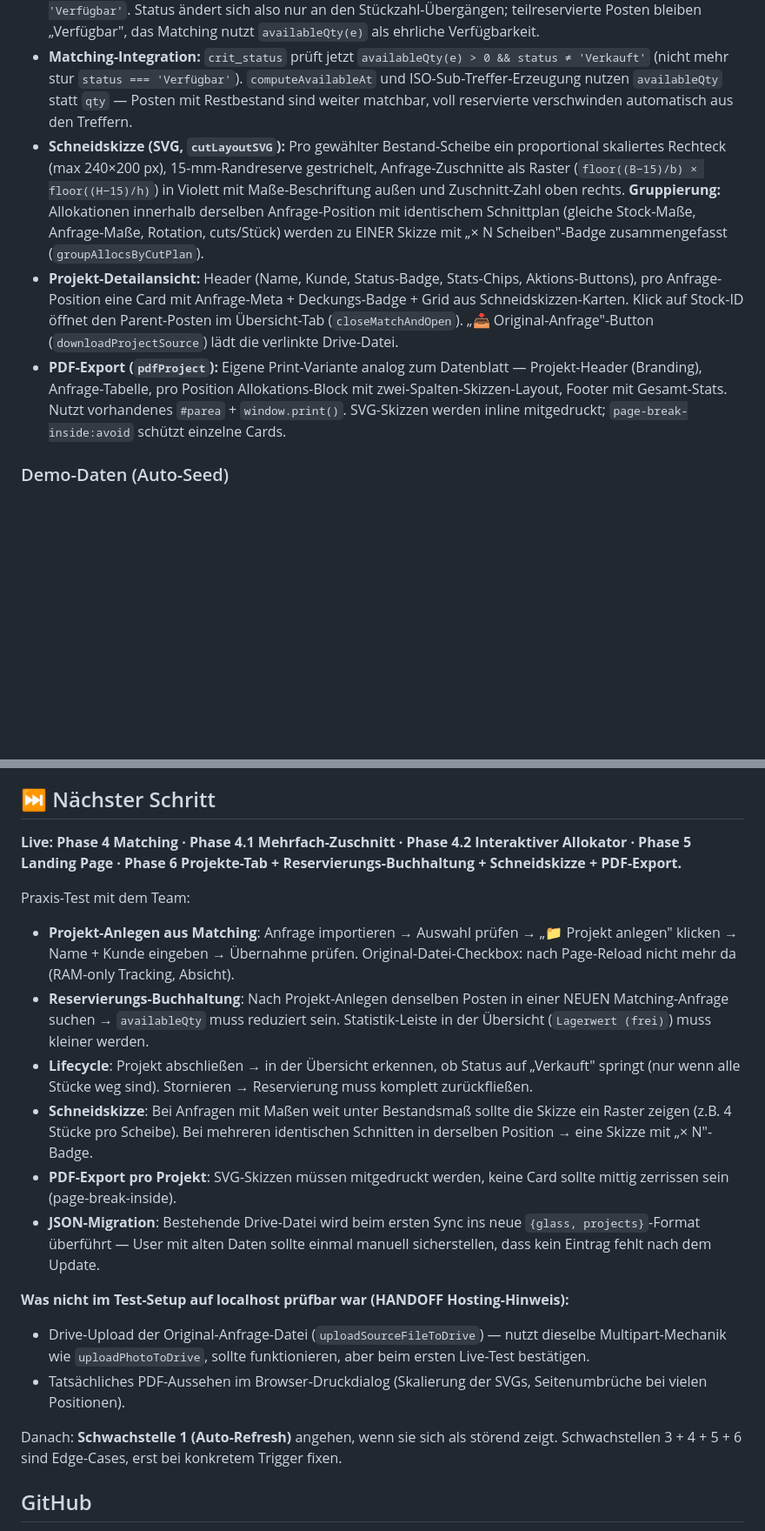
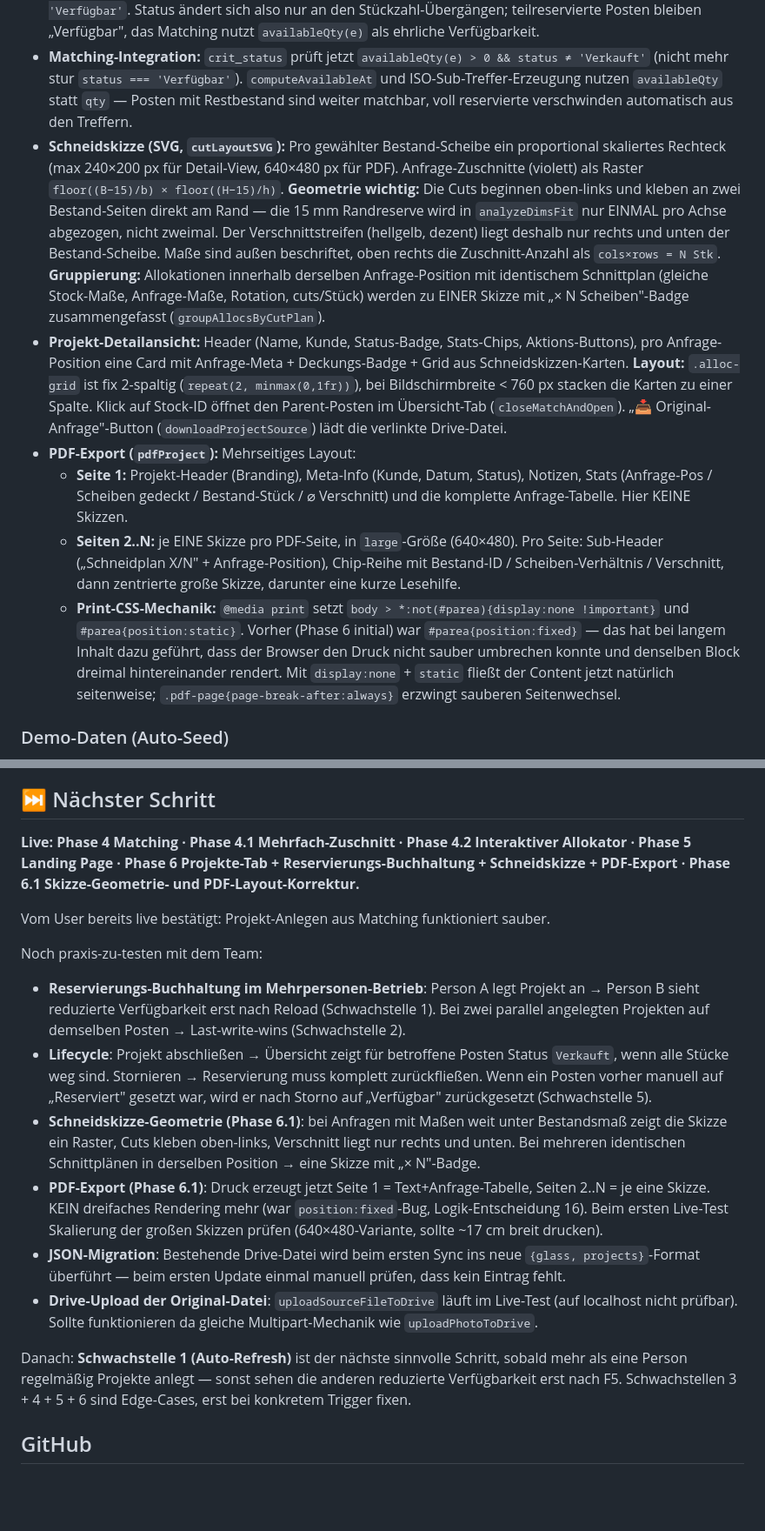
Before and after one commit to urbanmatter/refloat-inventory, a Markdown page: HANDOFF.md, 2 parts joined by grey strips. Shown at 87% size. GitHub-like rendering; blank space fills up the shorter version.

Commit message:
HANDOFF: Phase 6.1 Skizze-Geometrie und PDF-Layout-Korrektur
Schneidskizze deckt sich jetzt mit analyzeDimsFit (Cuts an zwei Bestand-Seiten,
Verschnitt nur rechts und unten). PDF-Export ist mehrseitig: Seite 1 Text und
Tabelle, ab Seite 2 je eine Skizze. Print-CSS arbeitet jetzt mit display:none
plus position:static statt position:fixed — löst den dreifach-Render-Bug.

Co-Authored-By: Claude Opus 4.7 <noreply@anthropic.com>

```diff
--- a/HANDOFF.md
+++ b/HANDOFF.md
@@ -121,9 +121,12 @@ Alle Konstanten stehen ganz oben im `<script>`-Block in `index.html`:
 - **Lifecycle:** `aktiv → abgeschlossen` (Reservierungen werden zu Verkäufen umgebucht: `reservedQty -= n; soldQty += n`) oder `aktiv → storniert` (Reservierungen zurück: `reservedQty -= n`). Löschen eines aktiven Projekts gibt Reservierungen zurück; Löschen eines abgeschlossenen Projekts lässt Verkäufe gebucht (Lieferung kann nicht durch Projekt-Löschung rückgängig gemacht werden).
 - **Status-Ableitung:** `recomputeStatus(e)` setzt `e.status` automatisch: `soldQty ≥ qty → 'Verkauft'`, `reservedQty + soldQty ≥ qty → 'Reserviert'`, `reservedQty = 0 && soldQty = 0 && status ≠ 'Verkauft' → 'Verfügbar'`. Status ändert sich also nur an den Stückzahl-Übergängen; teilreservierte Posten bleiben „Verfügbar", das Matching nutzt `availableQty(e)` als ehrliche Verfügbarkeit.
 - **Matching-Integration:** `crit_status` prüft jetzt `availableQty(e) > 0 && status ≠ 'Verkauft'` (nicht mehr stur `status === 'Verfügbar'`). `computeAvailableAt` und ISO-Sub-Treffer-Erzeugung nutzen `availableQty` statt `qty` — Posten mit Restbestand sind weiter matchbar, voll reservierte verschwinden automatisch aus den Treffern.
-- **Schneidskizze (SVG, `cutLayoutSVG`):** Pro gewählter Bestand-Scheibe ein proportional skaliertes Rechteck (max 240×200 px), 15-mm-Randreserve gestrichelt, Anfrage-Zuschnitte als Raster (`floor((B−15)/b) × floor((H−15)/h)`) in Violett mit Maße-Beschriftung außen und Zuschnitt-Zahl oben rechts. **Gruppierung:** Allokationen innerhalb derselben Anfrage-Position mit identischem Schnittplan (gleiche Stock-Maße, Anfrage-Maße, Rotation, cuts/Stück) werden zu EINER Skizze mit „× N Scheiben"-Badge zusammengefasst (`groupAllocsByCutPlan`).
-- **Projekt-Detailansicht:** Header (Name, Kunde, Status-Badge, Stats-Chips, Aktions-Buttons), pro Anfrage-Position eine Card mit Anfrage-Meta + Deckungs-Badge + Grid aus Schneidskizzen-Karten. Klick auf Stock-ID öffnet den Parent-Posten im Übersicht-Tab (`closeMatchAndOpen`). „📥 Original-Anfrage"-Button (`downloadProjectSource`) lädt die verlinkte Drive-Datei.
-- **PDF-Export (`pdfProject`):** Eigene Print-Variante analog zum Datenblatt — Projekt-Header (Branding), Anfrage-Tabelle, pro Position Allokations-Block mit zwei-Spalten-Skizzen-Layout, Footer mit Gesamt-Stats. Nutzt vorhandenes `#parea` + `window.print()`. SVG-Skizzen werden inline mitgedruckt; `page-break-inside:avoid` schützt einzelne Cards.
+- **Schneidskizze (SVG, `cutLayoutSVG`):** Pro gewählter Bestand-Scheibe ein proportional skaliertes Rechteck (max 240×200 px für Detail-View, 640×480 px für PDF). Anfrage-Zuschnitte (violett) als Raster `floor((B−15)/b) × floor((H−15)/h)`. **Geometrie wichtig:** Die Cuts beginnen oben-links und kleben an zwei Bestand-Seiten direkt am Rand — die 15 mm Randreserve wird in `analyzeDimsFit` nur EINMAL pro Achse abgezogen, nicht zweimal. Der Verschnittstreifen (hellgelb, dezent) liegt deshalb nur rechts und unten der Bestand-Scheibe. Maße sind außen beschriftet, oben rechts die Zuschnitt-Anzahl als `cols×rows = N Stk`. **Gruppierung:** Allokationen innerhalb derselben Anfrage-Position mit identischem Schnittplan (gleiche Stock-Maße, Anfrage-Maße, Rotation, cuts/Stück) werden zu EINER Skizze mit „× N Scheiben"-Badge zusammengefasst (`groupAllocsByCutPlan`).
+- **Projekt-Detailansicht:** Header (Name, Kunde, Status-Badge, Stats-Chips, Aktions-Buttons), pro Anfrage-Position eine Card mit Anfrage-Meta + Deckungs-Badge + Grid aus Schneidskizzen-Karten. **Layout:** `.alloc-grid` ist fix 2-spaltig (`repeat(2, minmax(0,1fr))`), bei Bildschirmbreite < 760 px stacken die Karten zu einer Spalte. Klick auf Stock-ID öffnet den Parent-Posten im Übersicht-Tab (`closeMatchAndOpen`). „📥 Original-Anfrage"-Button (`downloadProjectSource`) lädt die verlinkte Drive-Datei.
+- **PDF-Export (`pdfProject`):** Mehrseitiges Layout:
+  - **Seite 1:** Projekt-Header (Branding), Meta-Info (Kunde, Datum, Status), Notizen, Stats (Anfrage-Pos / Scheiben gedeckt / Bestand-Stück / ⌀ Verschnitt) und die komplette Anfrage-Tabelle. Hier KEINE Skizzen.
+  - **Seiten 2..N:** je EINE Skizze pro PDF-Seite, in `large`-Größe (640×480). Pro Seite: Sub-Header („Schneidplan X/N" + Anfrage-Position), Chip-Reihe mit Bestand-ID / Scheiben-Verhältnis / Verschnitt, dann zentrierte große Skizze, darunter eine kurze Lesehilfe.
+  - **Print-CSS-Mechanik:** `@media print` setzt `body > *:not(#parea){display:none !important}` und `#parea{position:static}`. Vorher (Phase 6 initial) war `#parea{position:fixed}` — das hat bei langem Inhalt dazu geführt, dass der Browser den Druck nicht sauber umbrechen konnte und denselben Block dreimal hintereinander rendert. Mit `display:none` + `static` fließt der Content jetzt natürlich seitenweise; `.pdf-page{page-break-after:always}` erzwingt sauberen Seitenwechsel.
 
 ### Demo-Daten (Auto-Seed)
 - Beim ersten Start auf einem Browser werden einmalig **20 Demo-Glasposten** mit Präfix „DEMO – " im Projektnamen automatisch in den Bestand geseedet (`seedDemoIfNeeded()`). Verteilung: 8× Floatglas, 8× 2-fach Isolierglas, 4× 3-fach Isolierglas mit realistischen Maßen, Beschichtungen und Projekten.
@@ -239,21 +244,19 @@ Drive-Datei:     'refloat-data.json'
 6. **Source-File-Upload braucht Drive-Verbindung im Moment des Projekt-Anlegens.** Wenn Drive grade getrennt ist, schlägt der Upload still fehl (Toast-Warnung, Projekt entsteht trotzdem ohne `sourceFile`). Wenn man später eine Datei nachreichen will, gibt es bisher keinen UI-Weg. **Fix später:** Nachträglich „Original-Datei hochladen"-Button im Projekt-Detail.
 
 ## ⏭️ Nächster Schritt
-**Live: Phase 4 Matching · Phase 4.1 Mehrfach-Zuschnitt · Phase 4.2 Interaktiver Allokator · Phase 5 Landing Page · Phase 6 Projekte-Tab + Reservierungs-Buchhaltung + Schneidskizze + PDF-Export.**
+**Live: Phase 4 Matching · Phase 4.1 Mehrfach-Zuschnitt · Phase 4.2 Interaktiver Allokator · Phase 5 Landing Page · Phase 6 Projekte-Tab + Reservierungs-Buchhaltung + Schneidskizze + PDF-Export · Phase 6.1 Skizze-Geometrie- und PDF-Layout-Korrektur.**
 
-Praxis-Test mit dem Team:
-- **Projekt-Anlegen aus Matching**: Anfrage importieren → Auswahl prüfen → „📁 Projekt anlegen" klicken → Name + Kunde eingeben → Übernahme prüfen. Original-Datei-Checkbox: nach Page-Reload nicht mehr da (RAM-only Tracking, Absicht).
-- **Reservierungs-Buchhaltung**: Nach Projekt-Anlegen denselben Posten in einer NEUEN Matching-Anfrage suchen → `availableQty` muss reduziert sein. Statistik-Leiste in der Übersicht (`Lagerwert (frei)`) muss kleiner werden.
-- **Lifecycle**: Projekt abschließen → in der Übersicht erkennen, ob Status auf „Verkauft" springt (nur wenn alle Stücke weg sind). Stornieren → Reservierung muss komplett zurückfließen.
-- **Schneidskizze**: Bei Anfragen mit Maßen weit unter Bestandsmaß sollte die Skizze ein Raster zeigen (z.B. 4 Stücke pro Scheibe). Bei mehreren identischen Schnitten in derselben Position → eine Skizze mit „× N"-Badge.
-- **PDF-Export pro Projekt**: SVG-Skizzen müssen mitgedruckt werden, keine Card sollte mittig zerrissen sein (page-break-inside).
-- **JSON-Migration**: Bestehende Drive-Datei wird beim ersten Sync ins neue `{glass, projects}`-Format überführt — User mit alten Daten sollte einmal manuell sicherstellen, dass kein Eintrag fehlt nach dem Update.
+Vom User bereits live bestätigt: Projekt-Anlegen aus Matching funktioniert sauber.
 
-**Was nicht im Test-Setup auf localhost prüfbar war (HANDOFF Hosting-Hinweis):**
-- Drive-Upload der Original-Anfrage-Datei (`uploadSourceFileToDrive`) — nutzt dieselbe Multipart-Mechanik wie `uploadPhotoToDrive`, sollte funktionieren, aber beim ersten Live-Test bestätigen.
-- Tatsächliches PDF-Aussehen im Browser-Druckdialog (Skalierung der SVGs, Seitenumbrüche bei vielen Positionen).
+Noch praxis-zu-testen mit dem Team:
+- **Reservierungs-Buchhaltung im Mehrpersonen-Betrieb**: Person A legt Projekt an → Person B sieht reduzierte Verfügbarkeit erst nach Reload (Schwachstelle 1). Bei zwei parallel angelegten Projekten auf demselben Posten → Last-write-wins (Schwachstelle 2).
+- **Lifecycle**: Projekt abschließen → Übersicht zeigt für betroffene Posten Status `Verkauft`, wenn alle Stücke weg sind. Stornieren → Reservierung muss komplett zurückfließen. Wenn ein Posten vorher manuell auf „Reserviert" gesetzt war, wird er nach Storno auf „Verfügbar" zurückgesetzt (Schwachstelle 5).
+- **Schneidskizze-Geometrie (Phase 6.1)**: bei Anfragen mit Maßen weit unter Bestandsmaß zeigt die Skizze ein Raster, Cuts kleben oben-links, Verschnitt liegt nur rechts und unten. Bei mehreren identischen Schnittplänen in derselben Position → eine Skizze mit „× N"-Badge.
+- **PDF-Export (Phase 6.1)**: Druck erzeugt jetzt Seite 1 = Text+Anfrage-Tabelle, Seiten 2..N = je eine Skizze. KEIN dreifaches Rendering mehr (war `position:fixed`-Bug, Logik-Entscheidung 16). Beim ersten Live-Test Skalierung der großen Skizzen prüfen (640×480-Variante, sollte ~17 cm breit drucken).
+- **JSON-Migration**: Bestehende Drive-Datei wird beim ersten Sync ins neue `{glass, projects}`-Format überführt — beim ersten Update einmal manuell prüfen, dass kein Eintrag fehlt.
+- **Drive-Upload der Original-Datei**: `uploadSourceFileToDrive` läuft im Live-Test (auf localhost nicht prüfbar). Sollte funktionieren da gleiche Multipart-Mechanik wie `uploadPhotoToDrive`.
 
-Danach: **Schwachstelle 1 (Auto-Refresh)** angehen, wenn sie sich als störend zeigt. Schwachstellen 3 + 4 + 5 + 6 sind Edge-Cases, erst bei konkretem Trigger fixen.
+Danach: **Schwachstelle 1 (Auto-Refresh)** ist der nächste sinnvolle Schritt, sobald mehr als eine Person regelmäßig Projekte anlegt — sonst sehen die anderen reduzierte Verfügbarkeit erst nach F5. Schwachstellen 3 + 4 + 5 + 6 sind Edge-Cases, erst bei konkretem Trigger fixen.
 
 ## GitHub
 - Öffentliches Repository: `urbanmatter/refloat-inventory`
```
Also changed, not shown: other parts of HANDOFF.md (+2 -0 lines).
